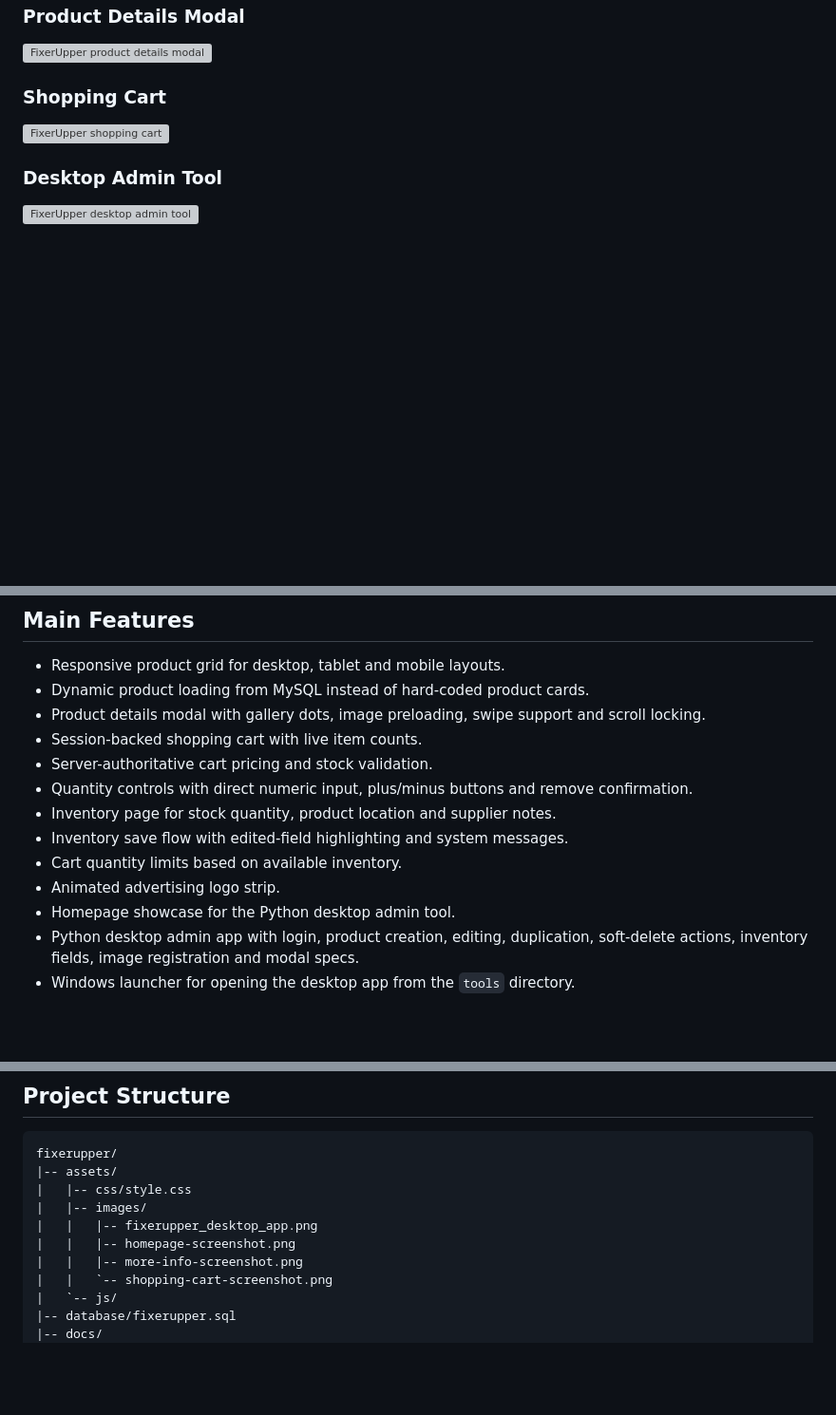
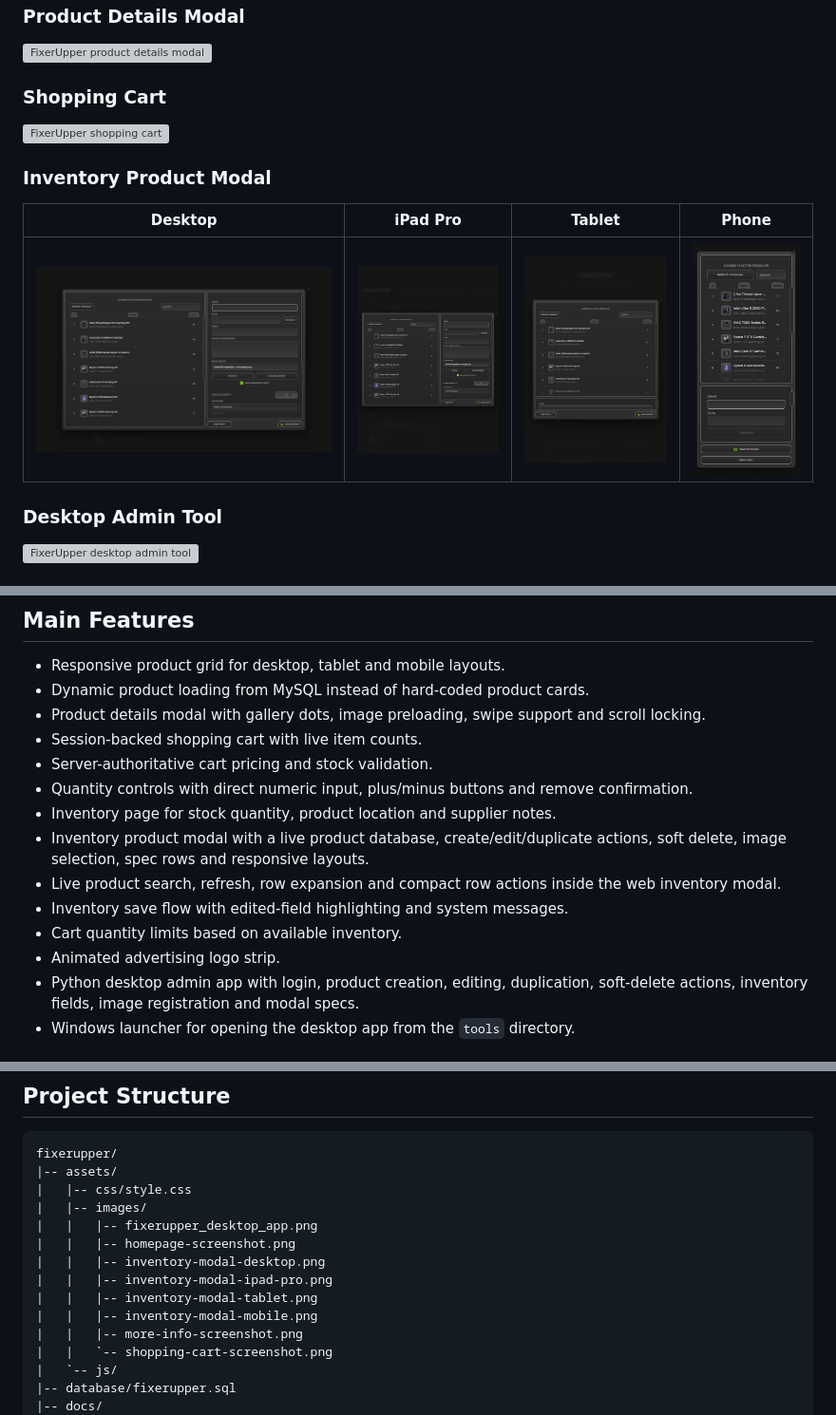
Before and after one commit to Barackudah/FixerUpper, a Markdown page: README.md, 3 parts joined by grey strips. Shown at 95% size. GitHub-like rendering; pictures changed too: assets/images/inventory-modal-desktop.png (added), assets/images/inventory-modal-ipad-pro.png (added), assets/images/inventory-modal-mobile.png (added); blank space fills up the shorter version; grey boxes are pictures that could not be loaded.

Commit message:
Add responsive inventory product modal

```diff
--- a/README.md
+++ b/README.md
@@ -24,6 +24,12 @@ without editing SQL manually.
 
 ![FixerUpper shopping cart](assets/images/shopping-cart-screenshot.png)
 
+### Inventory Product Modal
+
+| Desktop | iPad Pro | Tablet | Phone |
+| --- | --- | --- | --- |
+| ![Inventory product modal on desktop](assets/images/inventory-modal-desktop.png) | ![Inventory product modal on iPad Pro](assets/images/inventory-modal-ipad-pro.png) | ![Inventory product modal on tablet](assets/images/inventory-modal-tablet.png) | ![Inventory product modal on phone](assets/images/inventory-modal-mobile.png) |
+
 ### Desktop Admin Tool
 
 ![FixerUpper desktop admin tool](assets/images/fixerupper_desktop_app.png)
@@ -45,10 +51,13 @@ without editing SQL manually.
 - Quantity controls with direct numeric input, plus/minus buttons and remove
   confirmation.
 - Inventory page for stock quantity, product location and supplier notes.
+- Inventory product modal with a live product database, create/edit/duplicate
+  actions, soft delete, image selection, spec rows and responsive layouts.
+- Live product search, refresh, row expansion and compact row actions inside the
+  web inventory modal.
 - Inventory save flow with edited-field highlighting and system messages.
 - Cart quantity limits based on available inventory.
 - Animated advertising logo strip.
-- Homepage showcase for the Python desktop admin tool.
 - Python desktop admin app with login, product creation, editing, duplication,
   soft-delete actions, inventory fields, image registration and modal specs.
 - Windows launcher for opening the desktop app from the `tools` directory.
@@ -184,6 +193,10 @@ fixerupper/
 |   |-- images/
 |   |   |-- fixerupper_desktop_app.png
 |   |   |-- homepage-screenshot.png
+|   |   |-- inventory-modal-desktop.png
+|   |   |-- inventory-modal-ipad-pro.png
+|   |   |-- inventory-modal-tablet.png
+|   |   |-- inventory-modal-mobile.png
 |   |   |-- more-info-screenshot.png
 |   |   `-- shopping-cart-screenshot.png
 |   `-- js/
```
Also changed, not shown: 4 other files.
